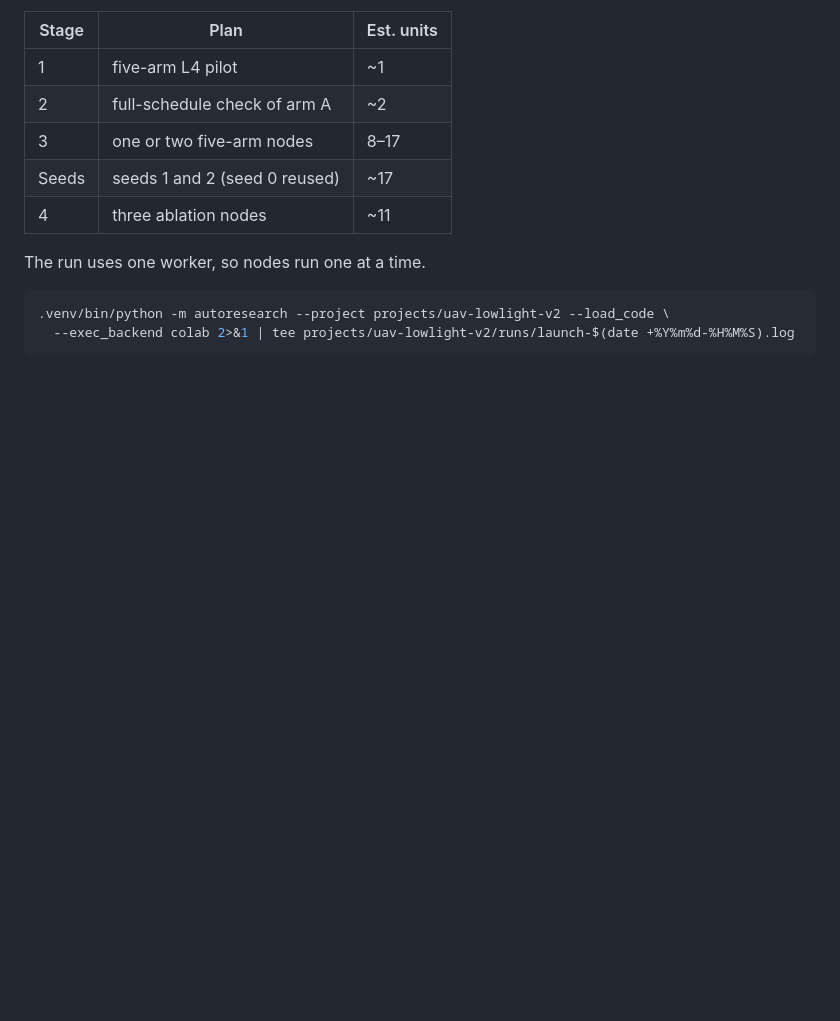
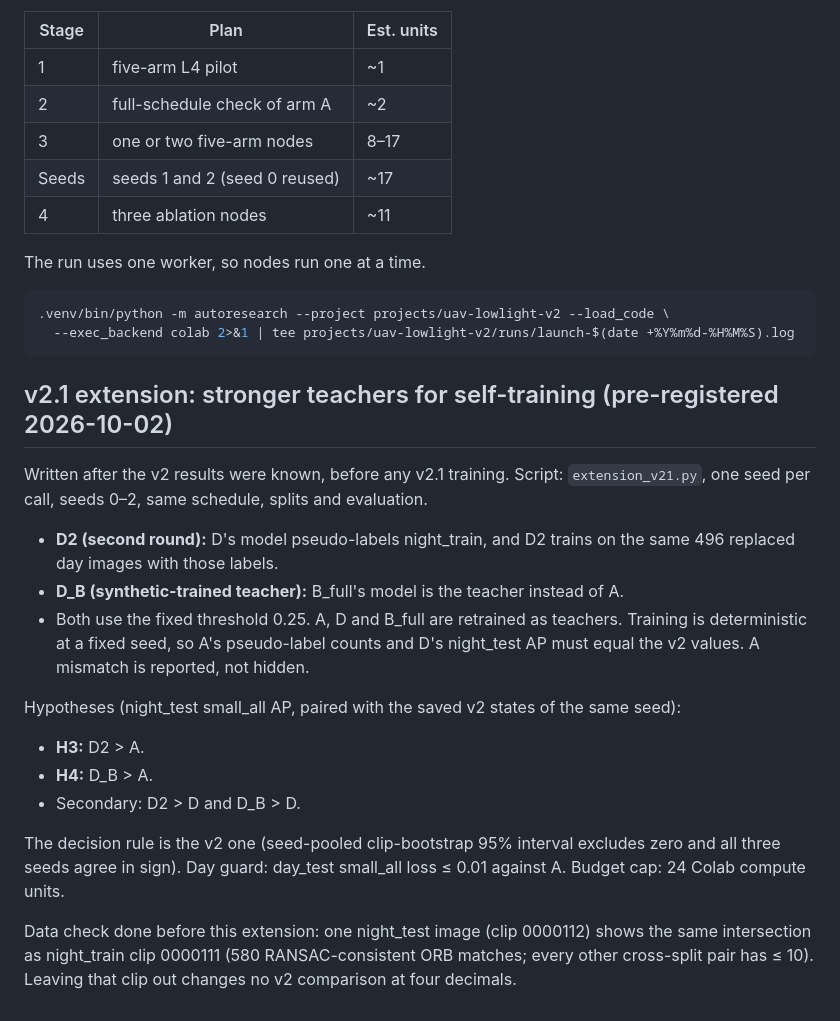
Before and after one commit to tuandang304/AutoResearch-Harness, a Markdown page: projects/uav-lowlight-v2/brief.md, the part around the change. Drawn GitHub-style; blank space fills up the shorter version.

Commit message:
Pre-register uav-lowlight v2.1 teacher extension
brief.md addendum, written before any v2.1 training: H3 (D2, D as teacher,
> A), H4 (D_B, B_full as teacher, > A), the v2 decision rule, a 24-unit cap,
and the train/test location-overlap check (one test image overlaps).

Co-Authored-By: Claude Opus 5.5 <noreply@anthropic.com>

````diff
--- a/projects/uav-lowlight-v2/brief.md
+++ b/projects/uav-lowlight-v2/brief.md
@@ -76,3 +76,29 @@ The run uses one worker, so nodes run one at a time.
 .venv/bin/python -m autoresearch --project projects/uav-lowlight-v2 --load_code \
   --exec_backend colab 2>&1 | tee projects/uav-lowlight-v2/runs/launch-$(date +%Y%m%d-%H%M%S).log
 ```
+
+## v2.1 extension: stronger teachers for self-training (pre-registered 2026-10-02)
+
+Written after the v2 results were known, before any v2.1 training. Script:
+`extension_v21.py`, one seed per call, seeds 0–2, same schedule, splits and evaluation.
+
+- **D2 (second round):** D's model pseudo-labels night_train, and D2 trains on the same
+  496 replaced day images with those labels.
+- **D_B (synthetic-trained teacher):** B_full's model is the teacher instead of A.
+- Both use the fixed threshold 0.25. A, D and B_full are retrained as teachers. Training
+  is deterministic at a fixed seed, so A's pseudo-label counts and D's night_test AP must
+  equal the v2 values. A mismatch is reported, not hidden.
+
+Hypotheses (night_test small_all AP, paired with the saved v2 states of the same seed):
+- **H3:** D2 > A.
+- **H4:** D_B > A.
+- Secondary: D2 > D and D_B > D.
+
+The decision rule is the v2 one (seed-pooled clip-bootstrap 95% interval excludes zero
+and all three seeds agree in sign). Day guard: day_test small_all loss ≤ 0.01 against A.
+Budget cap: 24 Colab compute units.
+
+Data check done before this extension: one night_test image (clip 0000112) shows the same
+intersection as night_train clip 0000111 (580 RANSAC-consistent ORB matches; every other
+cross-split pair has ≤ 10). Leaving that clip out changes no v2 comparison at four
+decimals.
````
